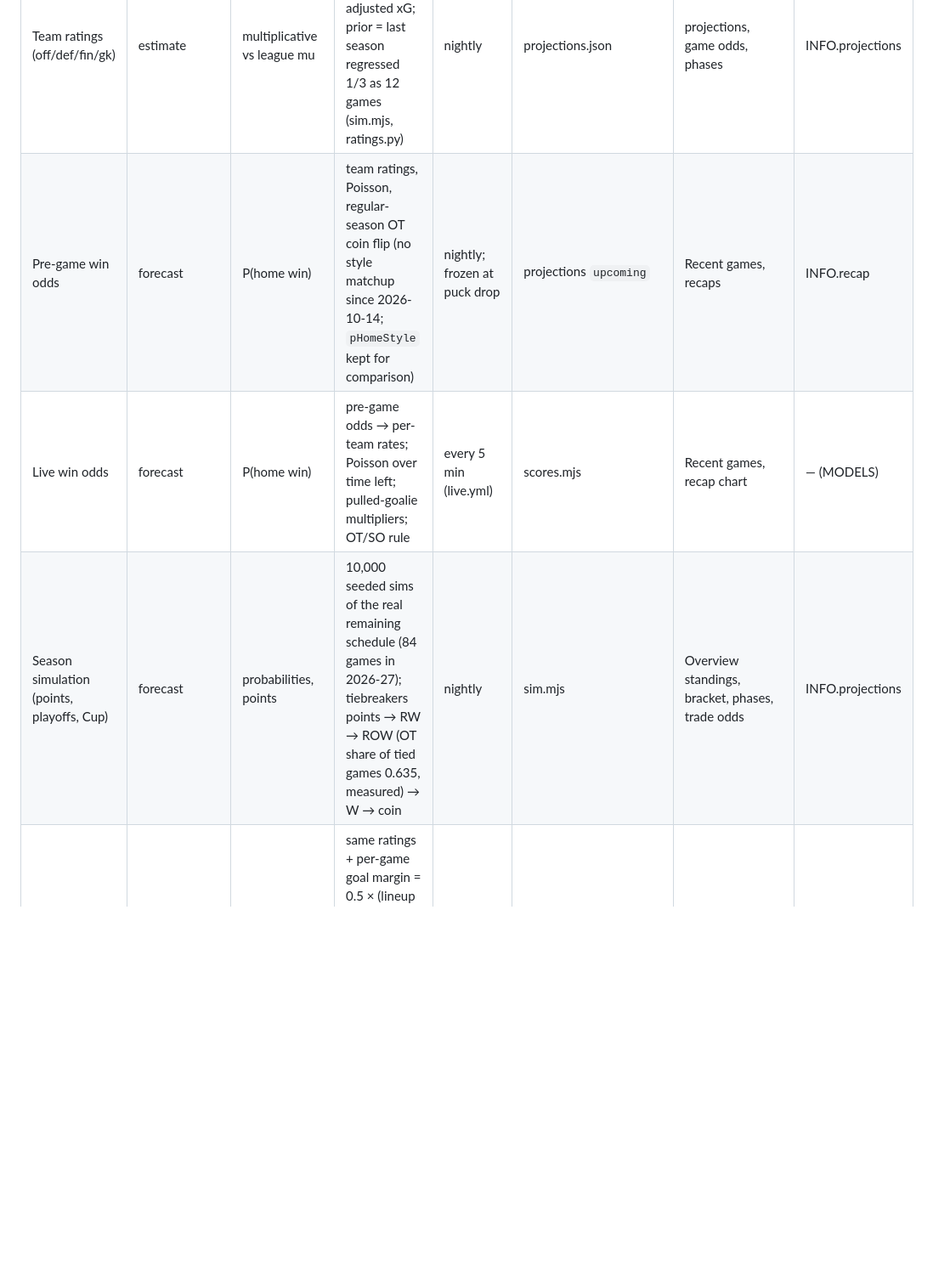
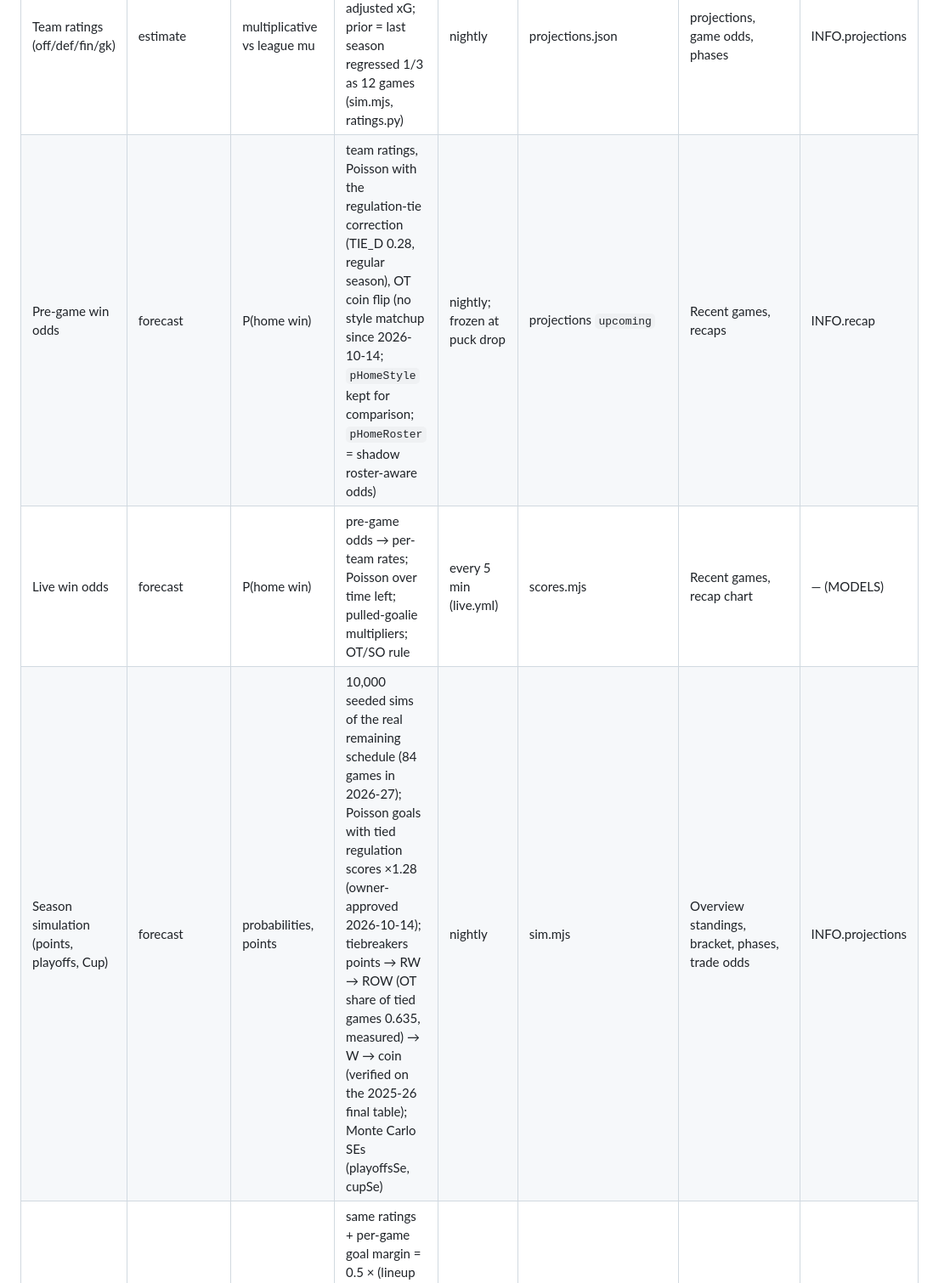
Before and after one commit to pb49939pb/dashboard-data, a Markdown page: docs/model-inventory.md, the part around one of its changes. Shown at 85% size. Drawn GitHub-style; blank space fills up the shorter version.

Commit message:
docs: inventory current (ties adopted, shadow/challenger and not-adopted lists)
Co-Authored-By: Claude Opus 5.5 <noreply@anthropic.com>

```diff
--- a/docs/model-inventory.md
+++ b/docs/model-inventory.md
@@ -39,9 +39,9 @@ methods dossier (generated from `INFO`, `MODELS` and the live constants).
 | Metric | Class | Units / sign | Inputs and source | Horizon / available | Version / schedule | Consumers | Explainer |
 |---|---|---|---|---|---|---|---|
 | Team ratings (off/def/fin/gk) | estimate | multiplicative vs league mu | score/venue-weighted, opponent-adjusted xG; prior = last season regressed 1/3 as 12 games (sim.mjs, ratings.py) | nightly | projections.json | projections, game odds, phases | INFO.projections |
-| Pre-game win odds | forecast | P(home win) | team ratings, Poisson, regular-season OT coin flip (no style matchup since 2026-10-14; `pHomeStyle` kept for comparison) | nightly; frozen at puck drop | projections `upcoming` | Recent games, recaps | INFO.recap |
+| Pre-game win odds | forecast | P(home win) | team ratings, Poisson with the regulation-tie correction (TIE_D 0.28, regular season), OT coin flip (no style matchup since 2026-10-14; `pHomeStyle` kept for comparison; `pHomeRoster` = shadow roster-aware odds) | nightly; frozen at puck drop | projections `upcoming` | Recent games, recaps | INFO.recap |
 | Live win odds | forecast | P(home win) | pre-game odds → per-team rates; Poisson over time left; pulled-goalie multipliers; OT/SO rule | every 5 min (live.yml) | scores.mjs | Recent games, recap chart | — (MODELS) |
-| Season simulation (points, playoffs, Cup) | forecast | probabilities, points | 10,000 seeded sims of the real remaining schedule (84 games in 2026-27); tiebreakers points → RW → ROW (OT share of tied games 0.635, measured) → W → coin | nightly | sim.mjs | Overview standings, bracket, phases, trade odds | INFO.projections |
+| Season simulation (points, playoffs, Cup) | forecast | probabilities, points | 10,000 seeded sims of the real remaining schedule (84 games in 2026-27); Poisson goals with tied regulation scores ×1.28 (owner-approved 2026-10-14); tiebreakers points → RW → ROW (OT share of tied games 0.635, measured) → W → coin (verified on the 2025-26 final table); Monte Carlo SEs (playoffsSe, cupSe) | nightly | sim.mjs | Overview standings, bracket, phases, trade odds | INFO.projections |
 | Roster-aware season simulation (shadow) | forecast | points, playoff/Cup odds; pre-game P(home) as `pHomeRoster` | same ratings + per-game goal margin = 0.5 × (lineup gap home − away) × 6 / 82; lineup = best 12 F + 6 D on the roster (injured reserve included via NHL player pages) + sampled starter (context model: rest, back-to-backs, recent workload; fixed 63%/37% rule without it); injured players return per the 2025-26 absence survival curve; gaps vs the team's dressed lineups (this season + last at 12 games), league offset removed | nightly after injuries | rosterSim.mjs, model/rosterModel.json; `model/config.json` simModel switches primary | projections.roster (shadow), prediction log | — |
 | Deserved to win | counterfactual (shot replay) | P(team out-scores on its realized shots) | each shot Bernoulli(xG), 10,000 replays | per game | recap.mjs | recaps | INFO.recap |
 | Polymarket odds (games, playoffs, Cup) | market | price as probability | Polymarket Gamma API | per run; game odds frozen at puck drop, live during games | scores.mjs, assets.mjs | Recent games, recaps, phases | INFO.recap |
```
Also changed, not shown: other parts of docs/model-inventory.md (+3 -2 lines).
